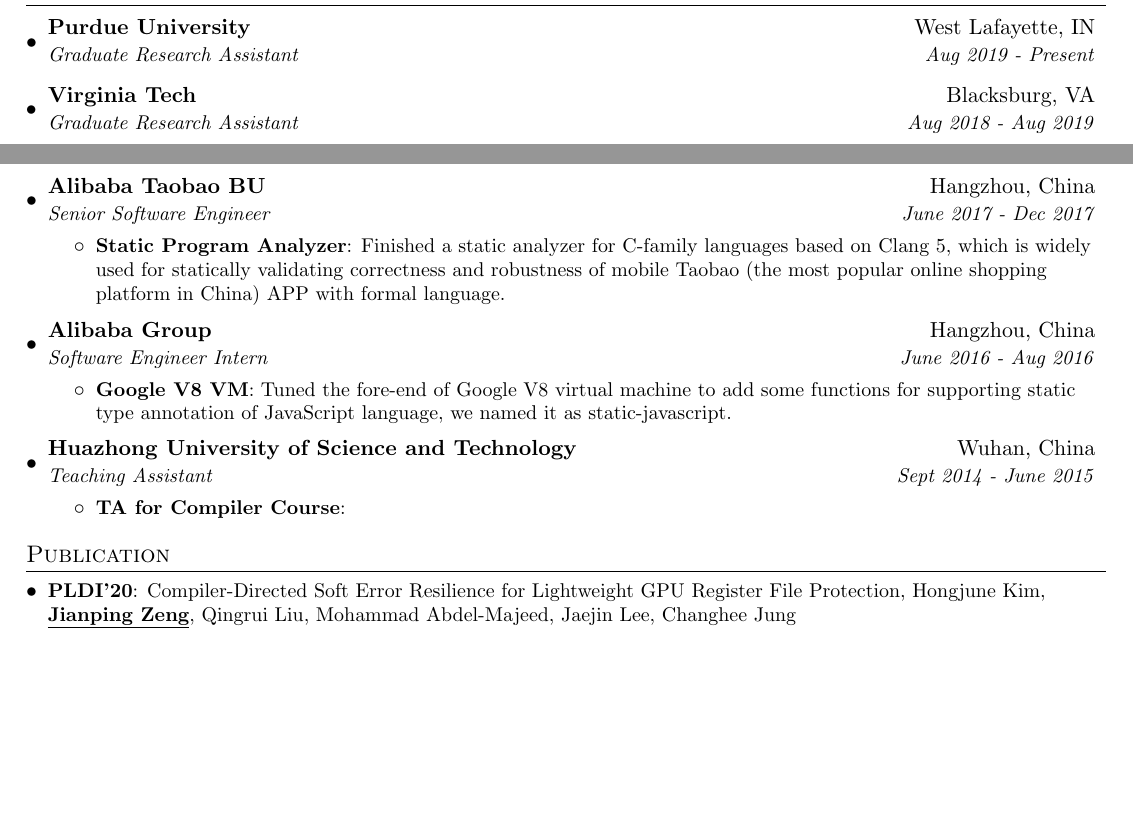
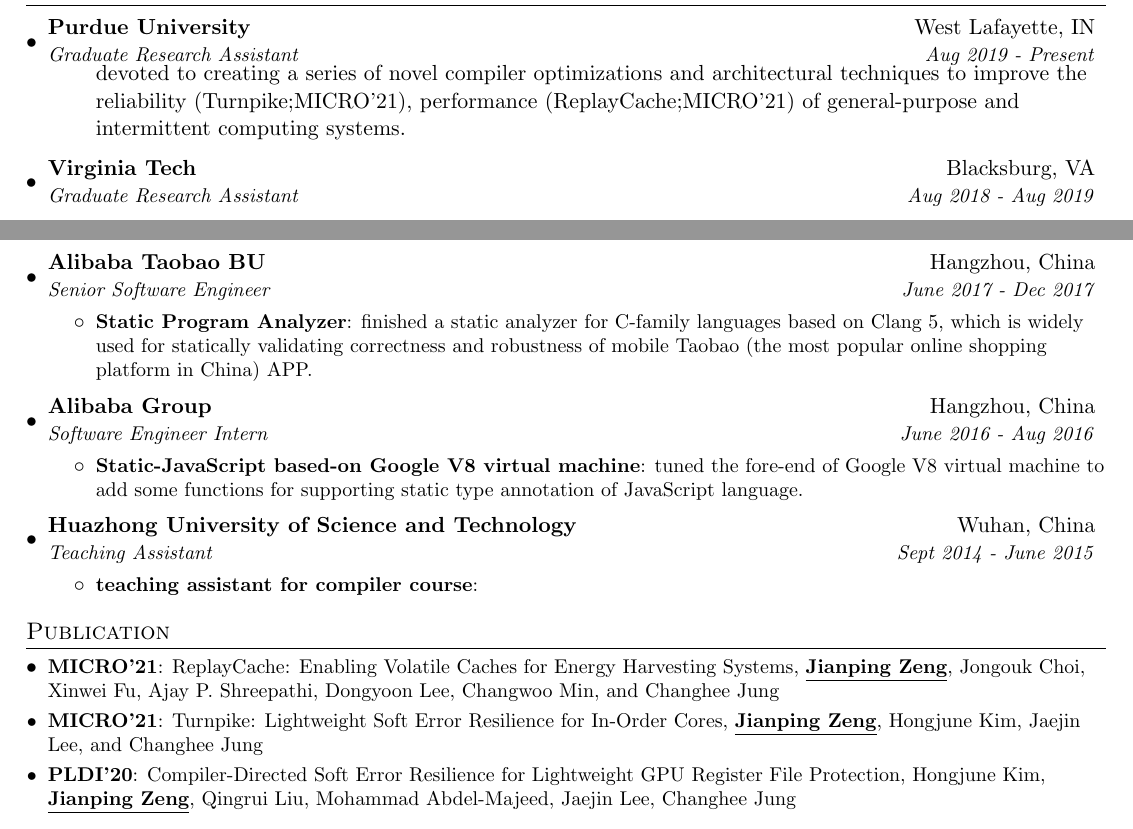
Before and after one commit to JianpingZeng/JianpingZeng.github.io, a LaTeX CV (Jianping_CV.tex): two parts of page 1 of 2, joined at a grey line, cut so that both start at the same text, the shorter picture padded with empty space. Compiled offline with pdfLaTeX.

Commit message:
update CV

```diff
--- a/Jianping_CV.tex
+++ b/Jianping_CV.tex
@@ -104,10 +104,14 @@
     \resumeSubheading
     {Purdue University}{West Lafayette, IN}
     {Graduate Research Assistant}{Aug 2019 - Present}
+    \resumeItemListStart
+      {devoted to creating a series of novel compiler optimizations and architectural
+      techniques to improve the reliability (Turnpike;MICRO'21), performance
+      (ReplayCache;MICRO'21) of general-purpose and intermittent computing systems.}
+    \resumeItemListEnd
     \resumeSubheading
     {Virginia Tech}{Blacksburg, VA}
     {Graduate Research Assistant}{Aug 2018 - Aug 2019}
-
     \resumeSubheading
       {Alibaba T-Head Semiconductor}{Hangzhou, China}
       {Compiler Engineer}{Dec 2017 - July 2018}
@@ -122,31 +126,36 @@
       {Senior Software Engineer}{June 2017 - Dec 2017}
       \resumeItemListStart
         \resumeItem{Static Program Analyzer}
-        {Finished a static analyzer for C-family languages based on Clang 5, which
+        {finished a static analyzer for C-family languages based on Clang 5, which
          is widely used for statically validating correctness and robustness of mobile
-         Taobao (the most popular online shopping platform in China) APP with formal language.}
+         Taobao (the most popular online shopping platform in China) APP.}
         \resumeItemListEnd
 
     \resumeSubheading
       {Alibaba Group}{Hangzhou, China}
       {Software Engineer Intern}{June 2016 - Aug 2016}
       \resumeItemListStart
-        \resumeItem{Google V8 VM}
-        {Tuned the fore-end of Google V8 virtual machine
+        \resumeItem{Static-JavaScript based-on Google V8 virtual machine}
+        {tuned the fore-end of Google V8 virtual machine
          to add some functions for supporting static type annotation of JavaScript
-        language, we named it as static-javascript.}
+         language.}
         \resumeItemListEnd
     \resumeSubheading
       {Huazhong University of Science and Technology}{Wuhan, China}
       {Teaching Assistant}{Sept 2014 - June 2015}
       \resumeItemListStart
-        \resumeItem{TA for Compiler Course}{}
+        \resumeItem{teaching assistant for compiler course}{}
       \resumeItemListEnd
 
   \resumeSubHeadingListEnd
 
 \section{Publication}
   \resumeSubHeadingListStart
+  \resumeSubItem{MICRO'21}{ReplayCache: Enabling Volatile Caches for Energy Harvesting Systems,
+    \indicateAuthor{Jianping Zeng}, Jongouk Choi, Xinwei Fu, Ajay P. Shreepathi, Dongyoon Lee,
+    Changwoo Min, and Changhee Jung}
+  \resumeSubItem{MICRO'21}{Turnpike: Lightweight Soft Error Resilience for In-Order Cores,
+    \indicateAuthor{Jianping Zeng}, Hongjune Kim, Jaejin Lee, and Changhee Jung}
   \resumeSubItem{PLDI'20}{Compiler-Directed Soft Error Resilience for Lightweight GPU
     Register File Protection, Hongjune Kim, \indicateAuthor{Jianping Zeng}, Qingrui Liu,
     Mohammad Abdel-Majeed, Jaejin Lee, Changhee Jung}
```
Also changed, not shown: Jianping_CV.pdf.
